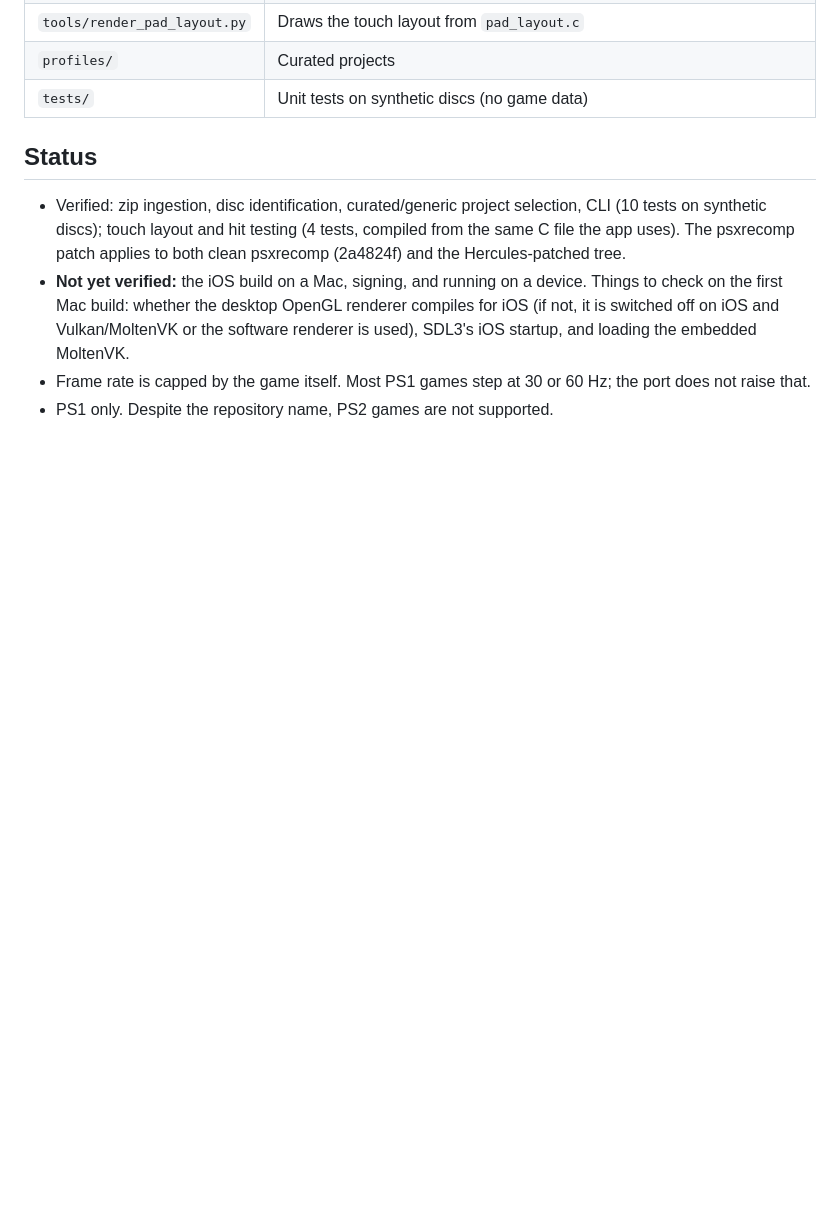
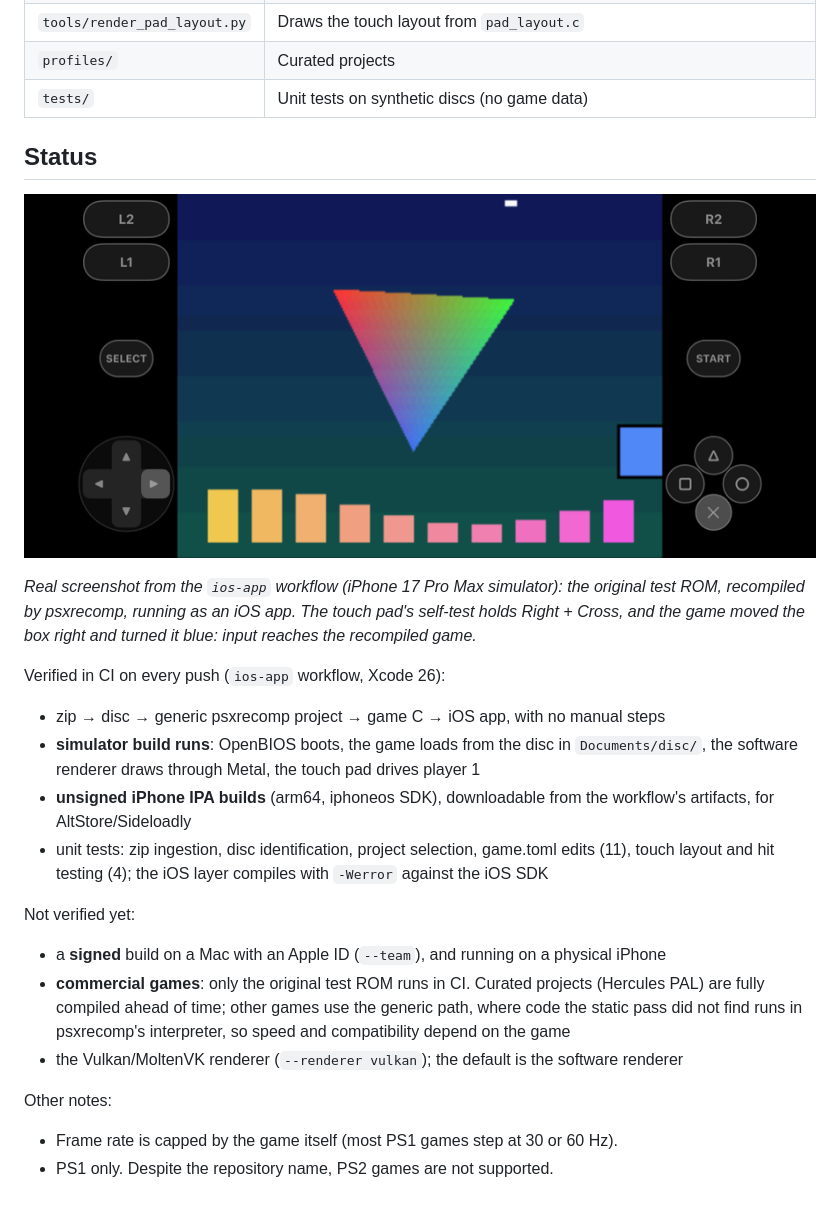
Before and after one commit to Sundist/ps2ios, a Markdown page: README.md, the part around the change. Rendered like a GitHub page; pictures changed too: docs/simulator-test-rom.png (added); blank space fills up the shorter version.

Commit message:
README: CI-verified status with a simulator screenshot of the test ROM

```diff
--- a/README.md
+++ b/README.md
@@ -137,15 +137,37 @@ not a game screenshot. The white frame is the 4:3 game picture, the yellow one t
 
 ## Status
 
-- Verified: zip ingestion, disc identification, curated/generic project
-  selection, CLI (10 tests on synthetic discs); touch layout and hit testing
-  (4 tests, compiled from the same C file the app uses). The psxrecomp patch applies to
-  both clean psxrecomp (2a4824f) and the Hercules-patched tree.
-- **Not yet verified:** the iOS build on a Mac, signing, and running on a
-  device. Things to check on the first Mac build: whether the desktop OpenGL
-  renderer compiles for iOS (if not, it is switched off on iOS and
-  Vulkan/MoltenVK or the software renderer is used), SDL3's iOS startup, and
-  loading the embedded MoltenVK.
-- Frame rate is capped by the game itself. Most PS1 games step at 30 or 60 Hz;
-  the port does not raise that.
+![The test ROM running in the iPhone simulator, built by CI](docs/simulator-test-rom.png)
+
+*Real screenshot from the `ios-app` workflow (iPhone 17 Pro Max simulator): the
+original test ROM, recompiled by psxrecomp, running as an iOS app. The touch
+pad's self-test holds Right + Cross, and the game moved the box right and
+turned it blue: input reaches the recompiled game.*
+
+Verified in CI on every push (`ios-app` workflow, Xcode 26):
+
+- zip → disc → generic psxrecomp project → game C → iOS app, with no manual steps
+- **simulator build runs**: OpenBIOS boots, the game loads from the disc in
+  `Documents/disc/`, the software renderer draws through Metal, the touch pad
+  drives player 1
+- **unsigned iPhone IPA builds** (arm64, iphoneos SDK), downloadable from the
+  workflow's artifacts, for AltStore/Sideloadly
+- unit tests: zip ingestion, disc identification, project selection, game.toml
+  edits (11), touch layout and hit testing (4); the iOS layer compiles with
+  `-Werror` against the iOS SDK
+
+Not verified yet:
+
+- a **signed** build on a Mac with an Apple ID (`--team`), and running on a
+  physical iPhone
+- **commercial games**: only the original test ROM runs in CI. Curated
+  projects (Hercules PAL) are fully compiled ahead of time; other games use the
+  generic path, where code the static pass did not find runs in psxrecomp's
+  interpreter, so speed and compatibility depend on the game
+- the Vulkan/MoltenVK renderer (`--renderer vulkan`); the default is the
+  software renderer
+
+Other notes:
+
+- Frame rate is capped by the game itself (most PS1 games step at 30 or 60 Hz).
 - PS1 only. Despite the repository name, PS2 games are not supported.
```
